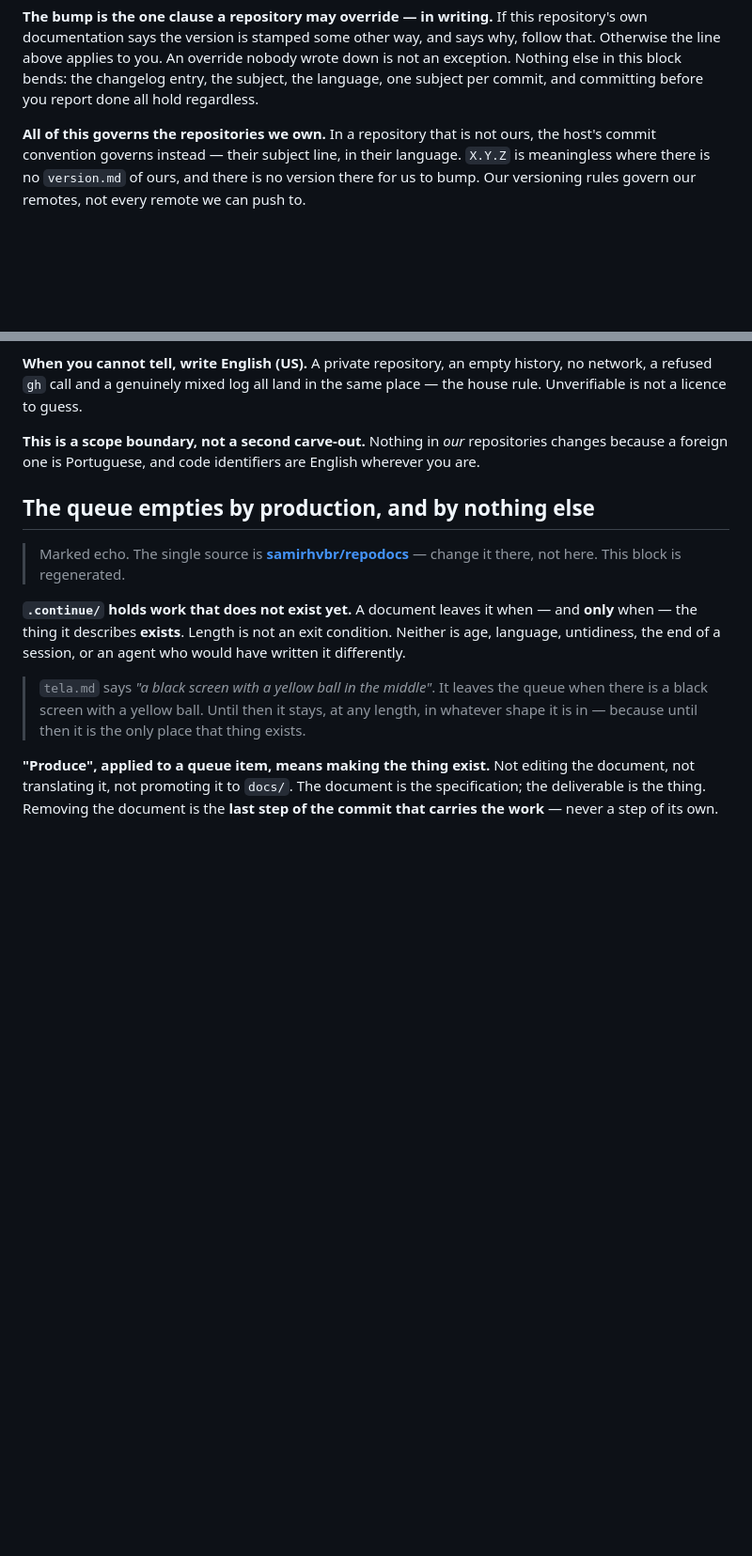
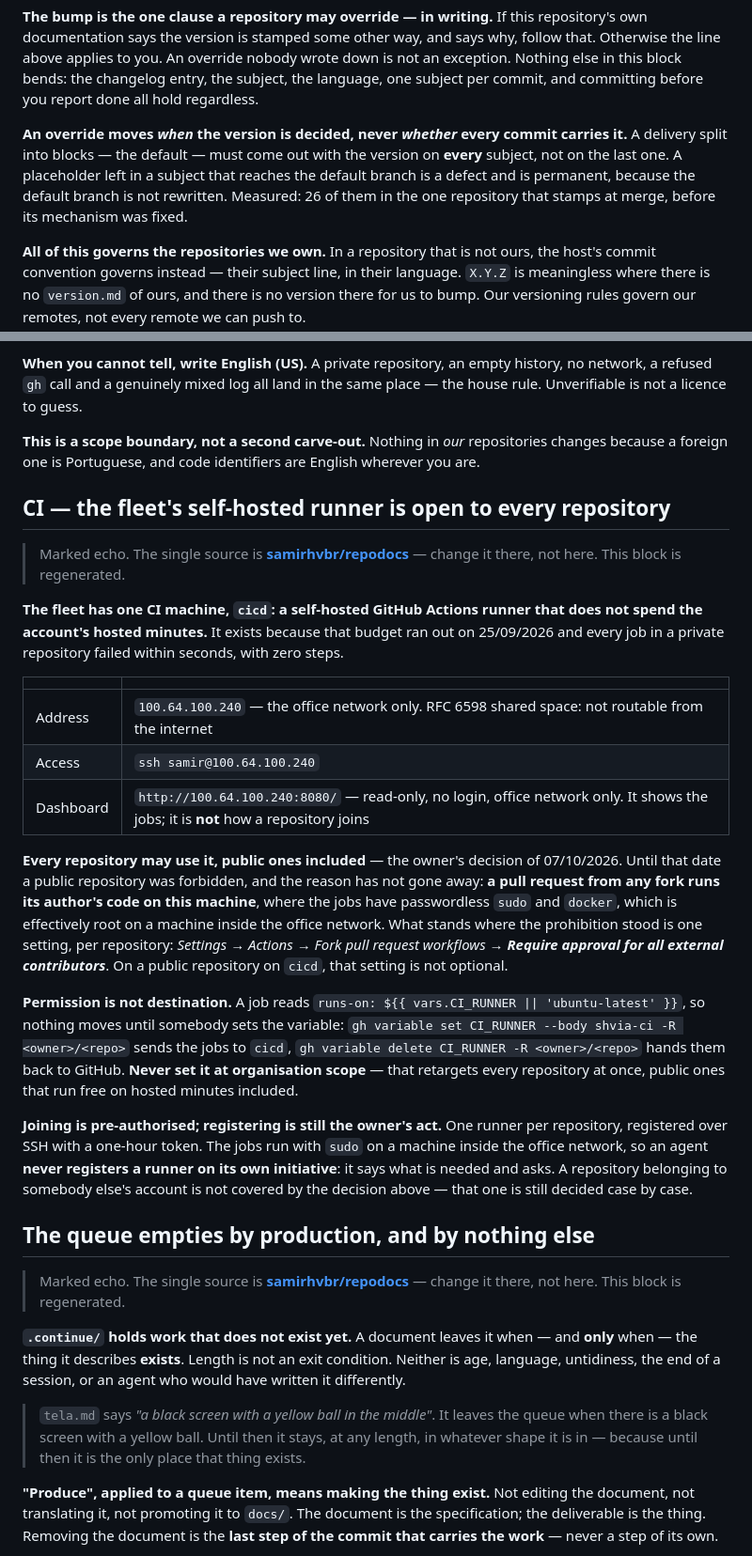
Before and after one commit to samirhvbr/meuip, a Markdown page: CLAUDE.md, 2 parts joined by grey strips. Shown at 94% size. Drawn GitHub-style; blank space fills up the shorter version.

```diff
--- a/CLAUDE.md
+++ b/CLAUDE.md
@@ -59,6 +59,13 @@ why, follow that. Otherwise the line above applies to you. An override nobody wr
 down is not an exception. Nothing else in this block bends: the changelog entry, the
 subject, the language, one subject per commit, and committing before you report done
 all hold regardless.
+
+**An override moves *when* the version is decided, never *whether* every commit
+carries it.** A delivery split into blocks — the default — must come out with the
+version on **every** subject, not on the last one. A placeholder left in a subject
+that reaches the default branch is a defect and is permanent, because the default
+branch is not rewritten. Measured: 26 of them in the one repository that stamps at
+merge, before its mechanism was fixed.
 
 **All of this governs the repositories we own.** In a repository that is not
 ours, the host's commit convention governs instead — their subject line, in
@@ -143,6 +150,50 @@ are English wherever you are.
 
 <!-- /LANGUAGE-RULE -->
 
+<!-- CICD-RULE:repodocs -->
+
+## CI — the fleet's self-hosted runner is open to every repository
+
+> Marked echo. The single source is **[samirhvbr/repodocs](https://github.com/samirhvbr/repodocs/blob/master/docs/ci.md)**
+> — change it there, not here. This block is regenerated.
+
+**The fleet has one CI machine, `cicd`: a self-hosted GitHub Actions runner that
+does not spend the account's hosted minutes.** It exists because that budget ran
+out on 25/09/2026 and every job in a private repository failed within seconds,
+with zero steps.
+
+| | |
+|---|---|
+| Address | `100.64.100.240` — the office network only. RFC 6598 shared space: not routable from the internet |
+| Access | `ssh samir@100.64.100.240` |
+| Dashboard | `http://100.64.100.240:8080/` — read-only, no login, office network only. It shows the jobs; it is **not** how a repository joins |
+
+**Every repository may use it, public ones included** — the owner's decision of
+07/10/2026. Until that date a public repository was forbidden, and the reason has
+not gone away: **a pull request from any fork runs its author's code on this
+machine**, where the jobs have passwordless `sudo` and `docker`, which is
+effectively root on a machine inside the office network. What stands where the
+prohibition stood is one setting, per repository: *Settings → Actions → Fork pull
+request workflows → **Require approval for all external contributors***. On a
+public repository on `cicd`, that setting is not optional.
+
+**Permission is not destination.** A job reads
+`runs-on: ${{ vars.CI_RUNNER || 'ubuntu-latest' }}`, so nothing moves until
+somebody sets the variable:
+`gh variable set CI_RUNNER --body shvia-ci -R <owner>/<repo>` sends the jobs to
+`cicd`, `gh variable delete CI_RUNNER -R <owner>/<repo>` hands them back to
+GitHub. **Never set it at organisation scope** — that retargets every repository
+at once, public ones that run free on hosted minutes included.
+
+**Joining is pre-authorised; registering is still the owner's act.** One runner
+per repository, registered over SSH with a one-hour token. The jobs run with
+`sudo` on a machine inside the office network, so an agent **never registers a
+runner on its own initiative**: it says what is needed and asks. A repository
+belonging to somebody else's account is not covered by the decision above — that
+one is still decided case by case.
+
+<!-- /CICD-RULE -->
+
 <!-- QUEUE-RULE:repodocs -->
 
 ## The queue empties by production, and by nothing else
```
Also changed, not shown: AGENTS.md (+51 -0 lines), version.md (+1 -1 lines).
